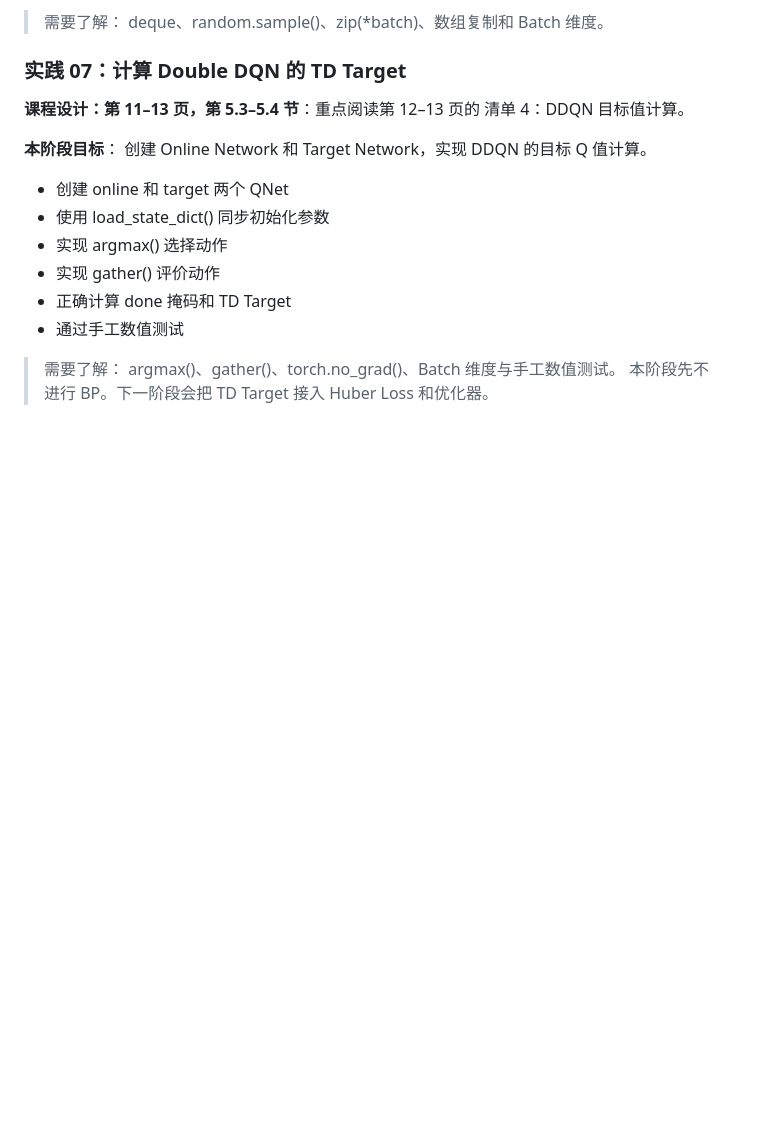
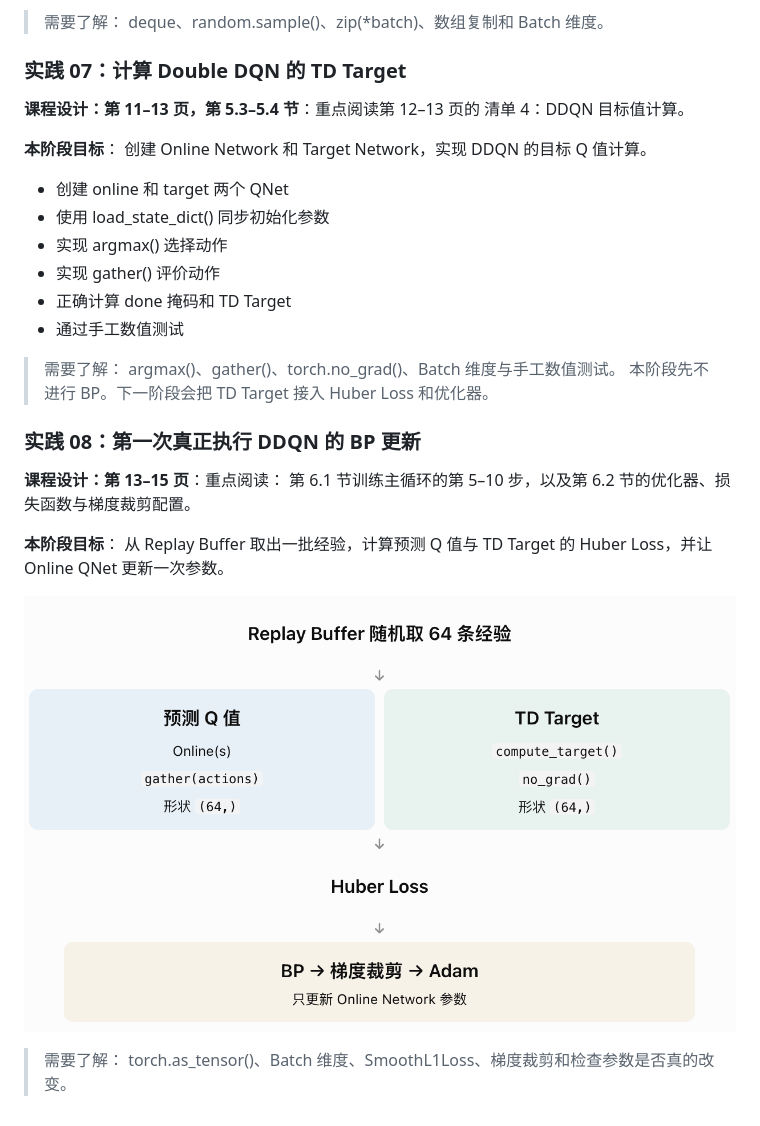
Before and after one commit to Ludwig1597/ddqn-maze, a Markdown page: README.md, the part around the change. Drawn GitHub-style; pictures changed too: doc/img/flow.png (added); blank space fills up the shorter version.

```diff
--- a/README.md
+++ b/README.md
@@ -101,3 +101,13 @@ A course project for Deep Reinforcement Learning at Fudan University, applying D
 
 > 需要了解： argmax()、gather()、torch.no_grad()、Batch 维度与手工数值测试。
 > 本阶段先不进行 BP。下一阶段会把 TD Target 接入 Huber Loss 和优化器。
+
+### 实践 08：第一次真正执行 DDQN 的 BP 更新
+
+**课程设计：第 13–15 页**：重点阅读： 第 6.1 节训练主循环的第 5–10 步，以及第 6.2 节的优化器、损失函数与梯度裁剪配置。
+
+**本阶段目标**： 从 Replay Buffer 取出一批经验，计算预测 Q 值与 TD Target 的 Huber Loss，并让 Online QNet 更新一次参数。
+
+![流程](./doc/img/flow.png)
+
+> 需要了解： torch.as_tensor()、Batch 维度、SmoothL1Loss、梯度裁剪和检查参数是否真的改变。
```
Also changed, not shown: 2 other files.
